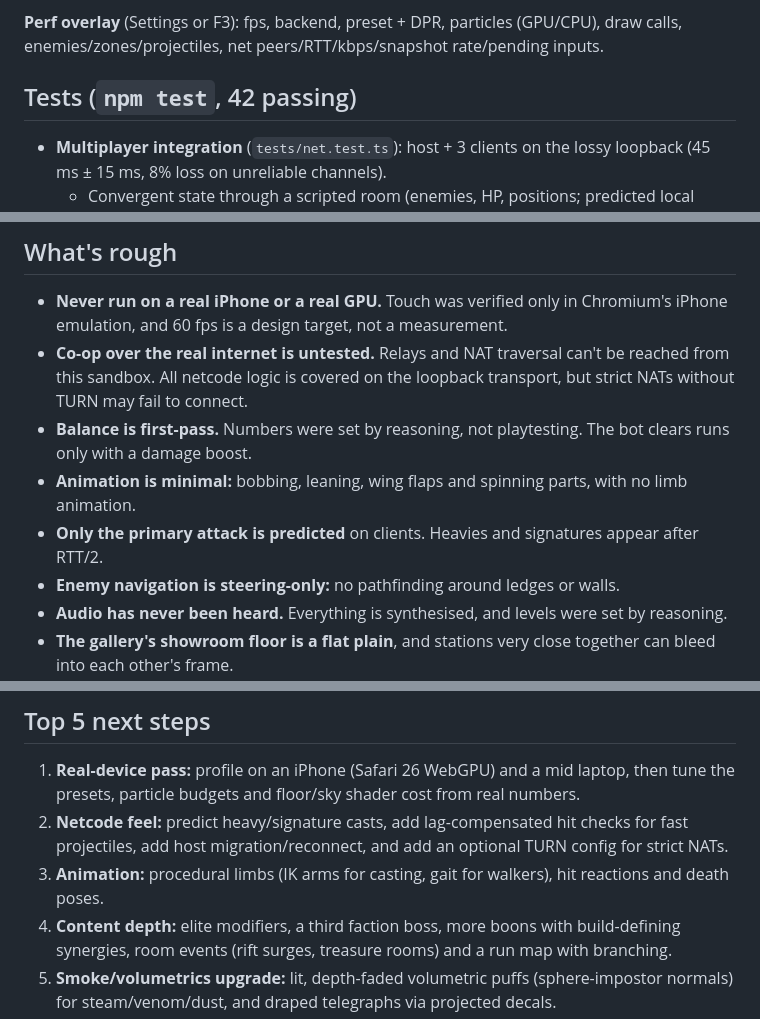
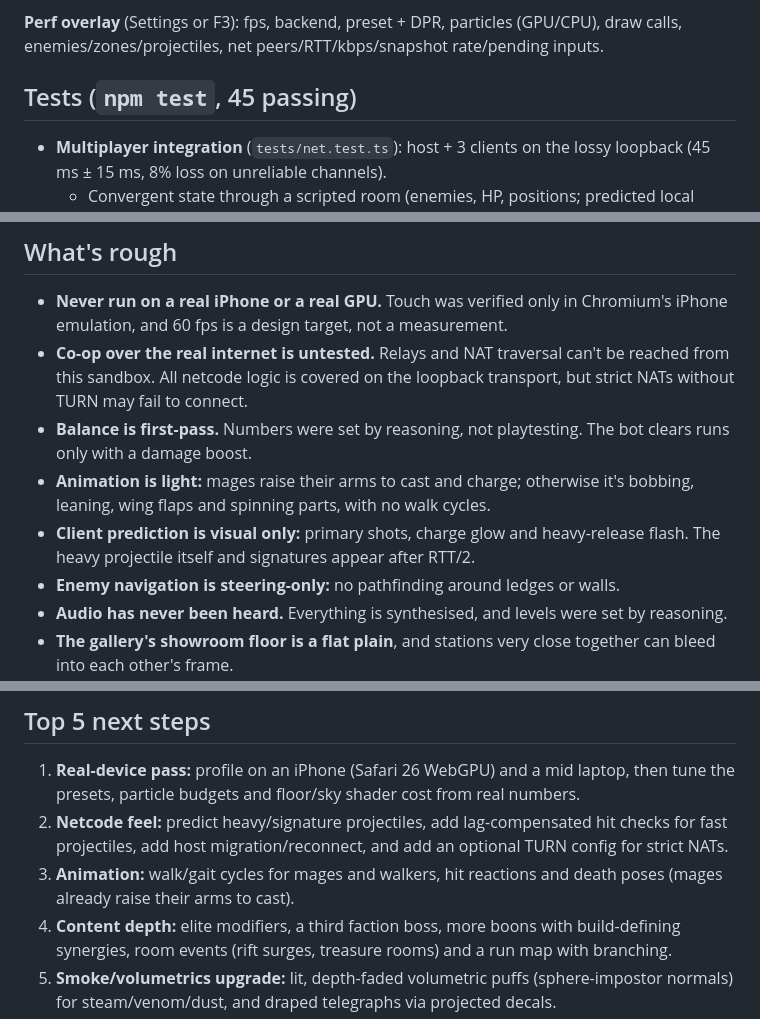
Before and after one commit to iamboosted/riftcast, a Markdown page: STATUS.md, 3 parts joined by grey strips. Rendered like a GitHub page.

```diff
--- a/STATUS.md
+++ b/STATUS.md
@@ -77,7 +77,7 @@ Deployed by GitHub Actions from `main` (mirrored from `master`). Every push runs
 
 **Perf overlay** (Settings or F3): fps, backend, preset + DPR, particles (GPU/CPU), draw calls, enemies/zones/projectiles, net peers/RTT/kbps/snapshot rate/pending inputs.
 
-## Tests (`npm test`, 42 passing)
+## Tests (`npm test`, 45 passing)
 
 - **Multiplayer integration** (`tests/net.test.ts`): host + 3 clients on the lossy loopback (45 ms ± 15 ms, 8% loss on unreliable channels).
   - Convergent state through a scripted room (enemies, HP, positions; predicted local player within 0.25 m)
@@ -127,8 +127,8 @@ There's no physical GPU in this environment; Chromium renders WebGPU through Swi
 - **Never run on a real iPhone or a real GPU.** Touch was verified only in Chromium's iPhone emulation, and 60 fps is a design target, not a measurement.
 - **Co-op over the real internet is untested.** Relays and NAT traversal can't be reached from this sandbox. All netcode logic is covered on the loopback transport, but strict NATs without TURN may fail to connect.
 - **Balance is first-pass.** Numbers were set by reasoning, not playtesting. The bot clears runs only with a damage boost.
-- **Animation is minimal:** bobbing, leaning, wing flaps and spinning parts, with no limb animation.
-- **Only the primary attack is predicted** on clients. Heavies and signatures appear after RTT/2.
+- **Animation is light:** mages raise their arms to cast and charge; otherwise it's bobbing, leaning, wing flaps and spinning parts, with no walk cycles.
+- **Client prediction is visual only:** primary shots, charge glow and heavy-release flash. The heavy projectile itself and signatures appear after RTT/2.
 - **Enemy navigation is steering-only:** no pathfinding around ledges or walls.
 - **Audio has never been heard.** Everything is synthesised, and levels were set by reasoning.
 - **The gallery's showroom floor is a flat plain**, and stations very close together can bleed into each other's frame.
@@ -144,7 +144,7 @@ There's no physical GPU in this environment; Chromium renders WebGPU through Swi
 ## Top 5 next steps
 
 1. **Real-device pass:** profile on an iPhone (Safari 26 WebGPU) and a mid laptop, then tune the presets, particle budgets and floor/sky shader cost from real numbers.
-2. **Netcode feel:** predict heavy/signature casts, add lag-compensated hit checks for fast projectiles, add host migration/reconnect, and add an optional TURN config for strict NATs.
-3. **Animation:** procedural limbs (IK arms for casting, gait for walkers), hit reactions and death poses.
+2. **Netcode feel:** predict heavy/signature projectiles, add lag-compensated hit checks for fast projectiles, add host migration/reconnect, and add an optional TURN config for strict NATs.
+3. **Animation:** walk/gait cycles for mages and walkers, hit reactions and death poses (mages already raise their arms to cast).
 4. **Content depth:** elite modifiers, a third faction boss, more boons with build-defining synergies, room events (rift surges, treasure rooms) and a run map with branching.
 5. **Smoke/volumetrics upgrade:** lit, depth-faded volumetric puffs (sphere-impostor normals) for steam/venom/dust, and draped telegraphs via projected decals.
```
Also changed, not shown: DECISIONS.md (+11 -0 lines).
